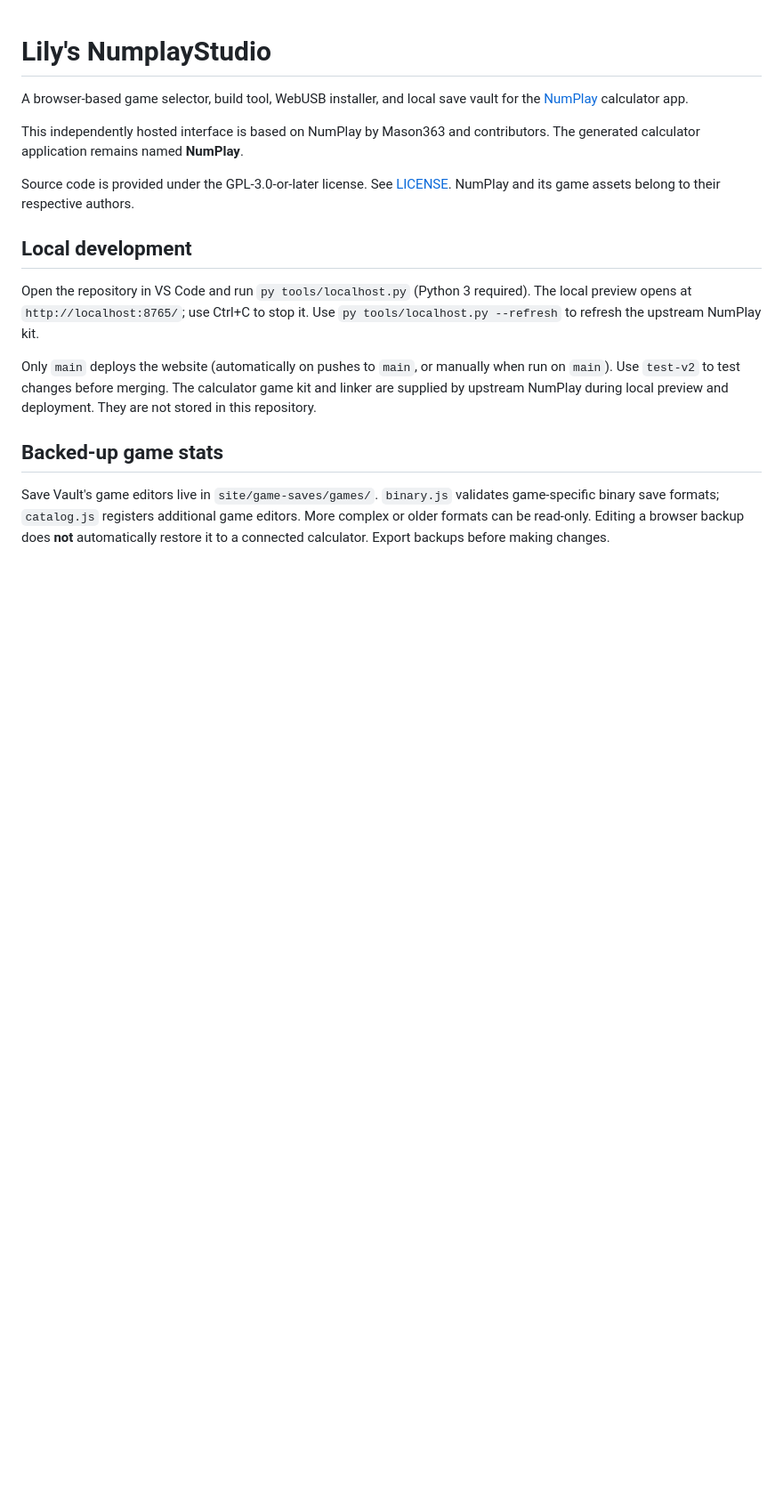
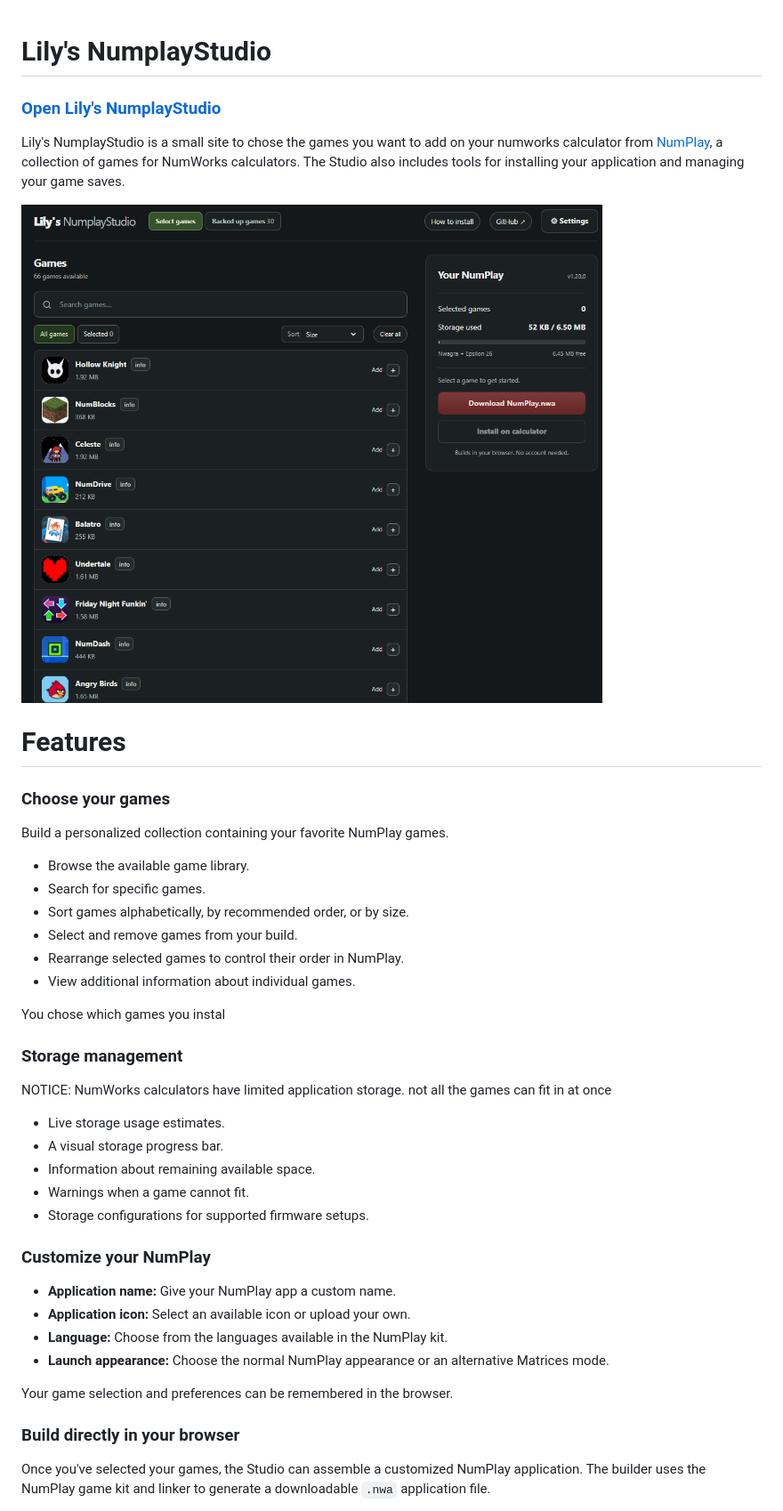
Before and after one commit to LilyTheCuteCatgirl/Lilys_Numplay_Studio, a Markdown page: README.md, the part around the change printed below. Shown: that part at 89% size. GitHub-like rendering; pictures changed too: readme_images/main_menu.png (added); blank space fills up the shorter version.

Commit message:
new readme with images and stuff meow

```diff
--- a/README.md
+++ b/README.md
@@ -1,26 +1,49 @@
 # Lily's NumplayStudio
 
-A browser-based game selector, build tool, WebUSB installer, and local save vault for the [NumPlay](https://github.com/Mason363/NumPlay) calculator app.
 
-This independently hosted interface is based on NumPlay by Mason363 and contributors. The generated calculator application remains named **NumPlay**.
+### [Open Lily's NumplayStudio](https://lilythecutecatgirl.github.io/Lilys_Numplay_Studio/)
 
-Source code is provided under the GPL-3.0-or-later license. See [LICENSE](LICENSE). NumPlay and its game assets belong to their respective authors.
+Lily's NumplayStudio is a small site to chose the games you want to add on your numworks calculator from [NumPlay](https://github.com/Mason363/NumPlay), a collection of games for NumWorks calculators.
+The Studio also includes tools for installing your application and managing your game saves.
 
-## Local development
+![NumPlay Studio main menu](readme_images/main_menu.png)
 
-Open the repository in VS Code and run `py tools/localhost.py` (Python 3 required).
-The local preview opens at `http://localhost:8765/`; use Ctrl+C to stop it.
-Use `py tools/localhost.py --refresh` to refresh the upstream NumPlay kit.
+# Features
 
-Only `main` deploys the website (automatically on pushes to `main`, or manually
-when run on `main`). Use `test-v2` to test changes before merging.
-The calculator game kit and linker are supplied by upstream NumPlay during
-local preview and deployment. They are not stored in this repository.
+###  Choose your games
 
-## Backed-up game stats
+Build a personalized collection containing your favorite NumPlay games.
 
-Save Vault's game editors live in `site/game-saves/games/`.
-`binary.js` validates game-specific binary save formats; `catalog.js`
-registers additional game editors. More complex or older formats can be
-read-only. Editing a browser backup does **not** automatically restore it
-to a connected calculator. Export backups before making changes.
+- Browse the available game library.
+- Search for specific games.
+- Sort games alphabetically, by recommended order, or by size.
+- Select and remove games from your build.
+- Rearrange selected games to control their order in NumPlay.
+- View additional information about individual games.
+
+You chose which games you instal
+
+### Storage management
+
+NOTICE: NumWorks calculators have limited application storage. not all the games can fit in at once
+
+- Live storage usage estimates.
+- A visual storage progress bar.
+- Information about remaining available space.
+- Warnings when a game cannot fit.
+- Storage configurations for supported firmware setups.
+
+###  Customize your NumPlay
+
+- **Application name:** Give your NumPlay app a custom name.
+- **Application icon:** Select an available icon or upload your own.
+- **Language:** Choose from the languages available in the NumPlay kit.
+- **Launch appearance:** Choose the normal NumPlay appearance or an alternative Matrices mode.
+
+Your game selection and preferences can be remembered in the browser.
+
+### Build directly in your browser
+
+Once you've selected your games, the Studio can assemble a customized NumPlay application.
+The builder uses the NumPlay game kit and linker to generate a downloadable `.nwa` application file.
+
```
Also changed, not shown: other parts of README.md (+52 -0 lines), readme_images/backup_game_menu.png (added), readme_images/download_instal.png (added).
